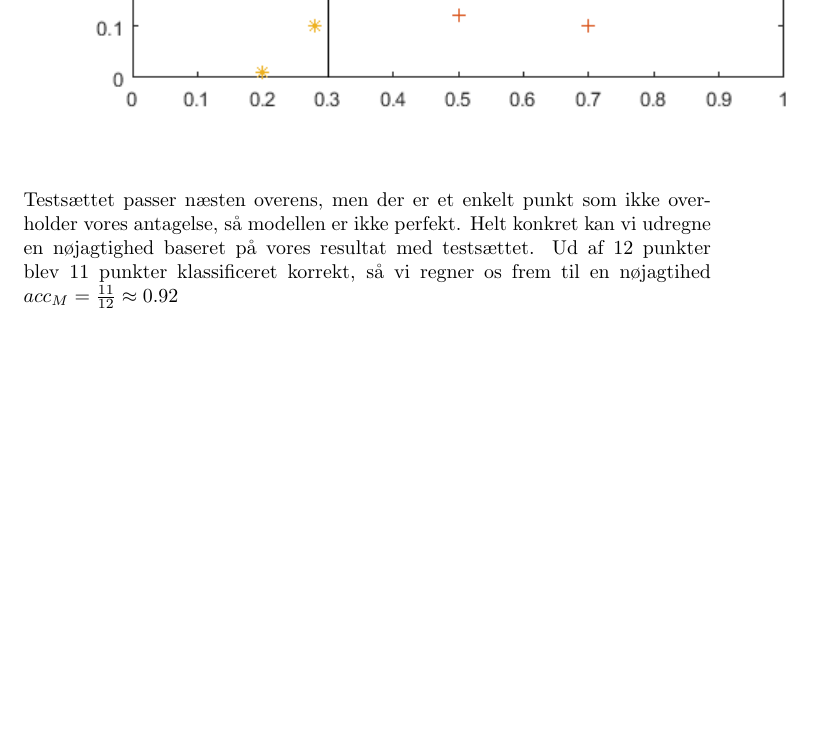
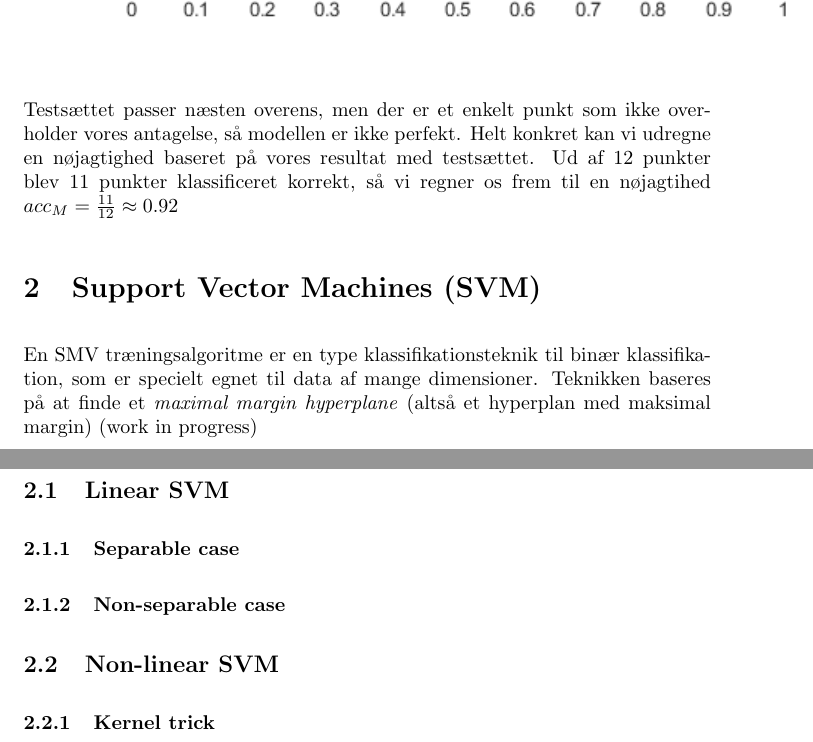
Before and after one commit to RuneKokNielsen/mad, a LaTeX document (rapport.tex): part of page 8 of 8 before the commit and two parts of pages 8 and 9 of 9 after it, the two joined at a grey line, cut so that both start at the same text, the shorter picture padded with empty space. Compiled offline with pdfLaTeX.

Commit message:
Oprettet afsnit til uge 2

```diff
--- a/rapport.tex
+++ b/rapport.tex
@@ -285,4 +285,18 @@ Tegner vi punkterne ind i en graf med grænserne sat som før får vi følgende
 \end{center}
 Testsættet passer næsten overens, men der er et enkelt punkt som ikke overholder vores antagelse, så modellen er ikke perfekt. Helt konkret kan vi udregne en nøjagtighed baseret på vores resultat med testsættet. Ud af 12 punkter blev 11 punkter klassificeret korrekt, så vi regner os frem til en nøjagtihed $acc_M=\frac{11}{12}\approx0.92$
 
+
+\section{Support Vector Machines (SVM)}
+
+En SMV træningsalgoritme er en type klassifikationsteknik til binær klassifikation, som er specielt egnet til data af mange dimensioner. Teknikken baseres på at finde et \textit{maximal margin hyperplane} (altså et hyperplan med maksimal margin) (work in progress)
+
+\subsection{Linear SVM}
+\subsubsection{Separable case}
+\subsubsection{Non-separable case}
+
+\subsection{Non-linear SVM}
+\subsubsection{Kernel trick}
+
+
+
 \end{document}
```
